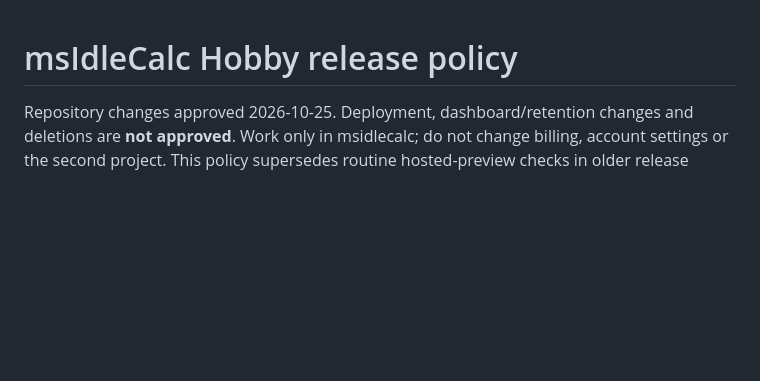
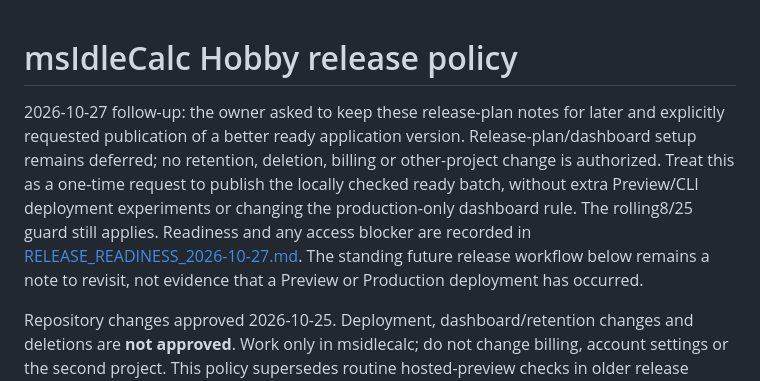
Before and after one commit to ericrubeo-sys/msidlecalc, a Markdown page: docs/HOBBY_RELEASE_PLAN.md, the part around the change. GitHub-like rendering; blank space fills up the shorter version.

Commit message:
Defer release-plan setup and record application release readiness

```diff
--- a/docs/HOBBY_RELEASE_PLAN.md
+++ b/docs/HOBBY_RELEASE_PLAN.md
@@ -1,4 +1,6 @@
 # msIdleCalc Hobby release policy
+
+2026-10-27 follow-up: the owner asked to keep these release-plan notes for later and explicitly requested publication of a better ready application version. Release-plan/dashboard setup remains deferred; no retention, deletion, billing or other-project change is authorized. Treat this as a one-time request to publish the locally checked ready batch, without extra Preview/CLI deployment experiments or changing the production-only dashboard rule. The rolling8/25 guard still applies. Readiness and any access blocker are recorded in [RELEASE_READINESS_2026-10-27.md](RELEASE_READINESS_2026-10-27.md). The standing future release workflow below remains a note to revisit, not evidence that a Preview or Production deployment has occurred.
 
 Repository changes approved 2026-10-25. Deployment, dashboard/retention changes and deletions are **not approved**. Work only in msidlecalc; do not change billing, account settings or the second project. This policy supersedes routine hosted-preview checks in older release documents.
 
```
Also changed, not shown: docs/RELEASE_READINESS_2026-10-27.md (added, +24 -0 lines).
